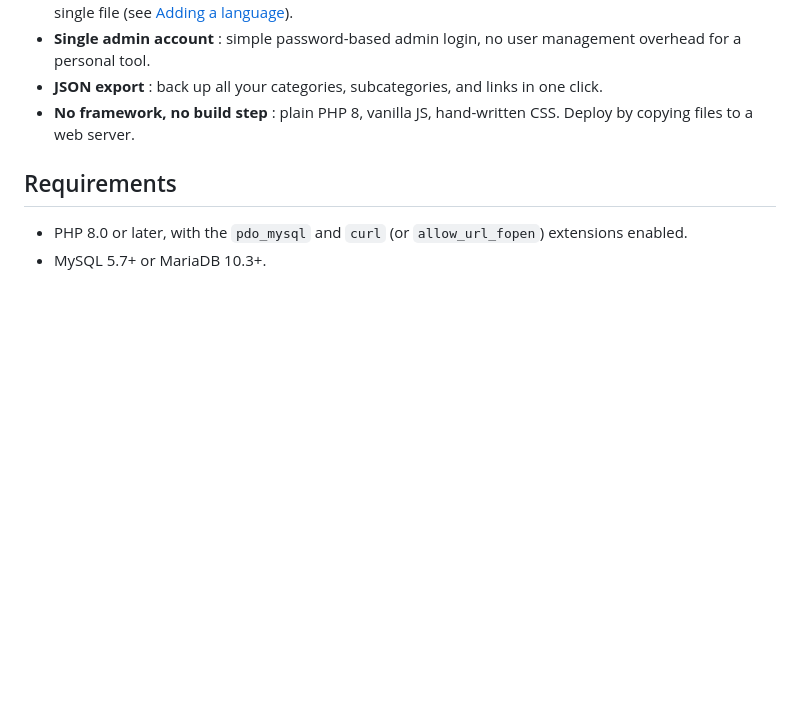
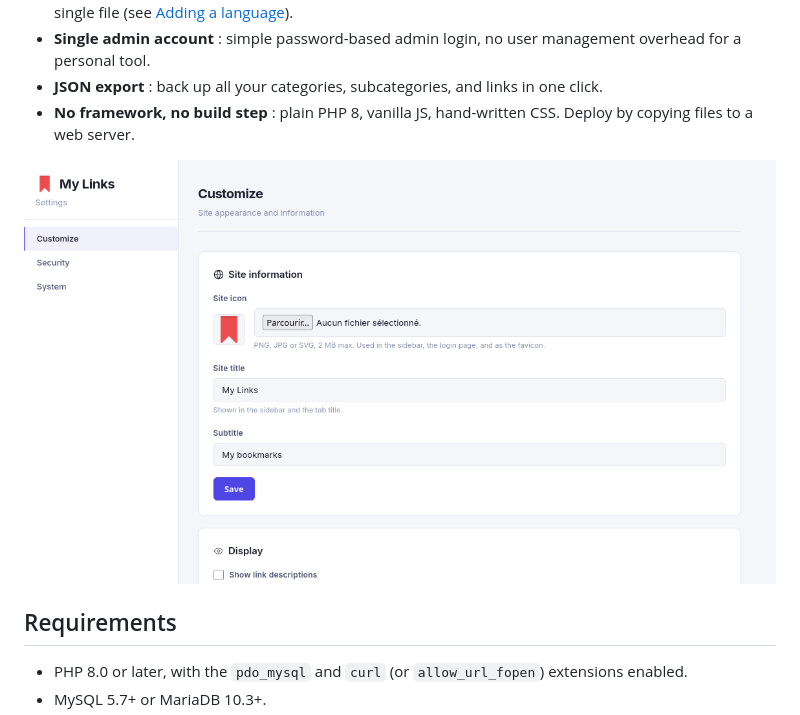
Before and after one commit to GTSuya-Studio/links-app, a Markdown page: README.md, the part around the change. Rendered like a GitHub page; pictures changed too: .github/screenshots/settings.png (added); blank space fills up the shorter version.

Commit message:
add settings screenshot to ReadMe

```diff
--- a/README.md
+++ b/README.md
@@ -16,6 +16,8 @@ A self-hosted, lightweight bookmark manager written in plain PHP and MySQL/Maria
 - **Single admin account** : simple password-based admin login, no user management overhead for a personal tool.
 - **JSON export** : back up all your categories, subcategories, and links in one click.
 - **No framework, no build step** : plain PHP 8, vanilla JS, hand-written CSS. Deploy by copying files to a web server.
+
+![Page d'accueil](.github/screenshots/settings.png)
 
 ## Requirements
 
```
